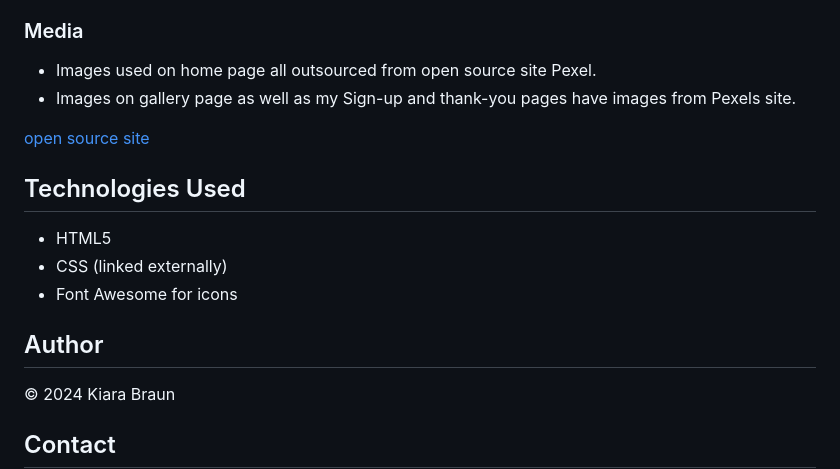
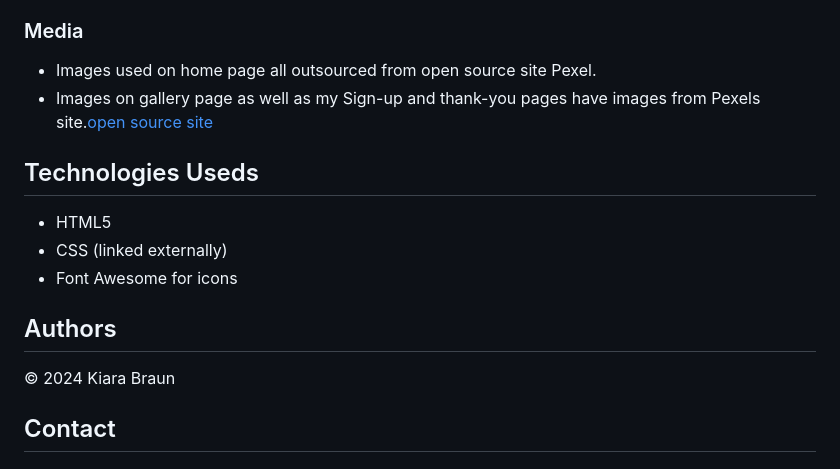
Before and after one commit to braunie999/BalancingBodyweight, a Markdown page: README.md, the part around the change. Rendered like a GitHub page.

Commit message:
deleting line

```diff
--- a/README.md
+++ b/README.md
@@ -125,17 +125,15 @@ The live link can be found here - <https://braunie999.github.io/BalancingBodywei
 ### Media
 
 - Images used on home page all outsourced from open source site Pexel.
-- Images on gallery page as well as my Sign-up and thank-you pages have images from Pexels site.
+- Images on gallery page as well as my Sign-up and thank-you pages have images from Pexels site.[open source site](https://www.pexels.com/)
 
-[open source site](https://www.pexels.com/)
-
-## Technologies Used
+## Technologies Useds
 
 - HTML5
 - CSS (linked externally)
 - Font Awesome for icons
 
-## Author
+## Authors
 
 © 2024 Kiara Braun
 
```
